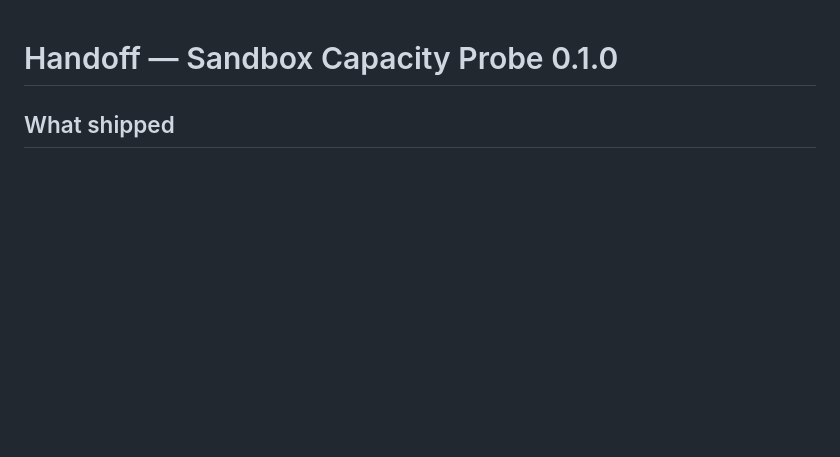
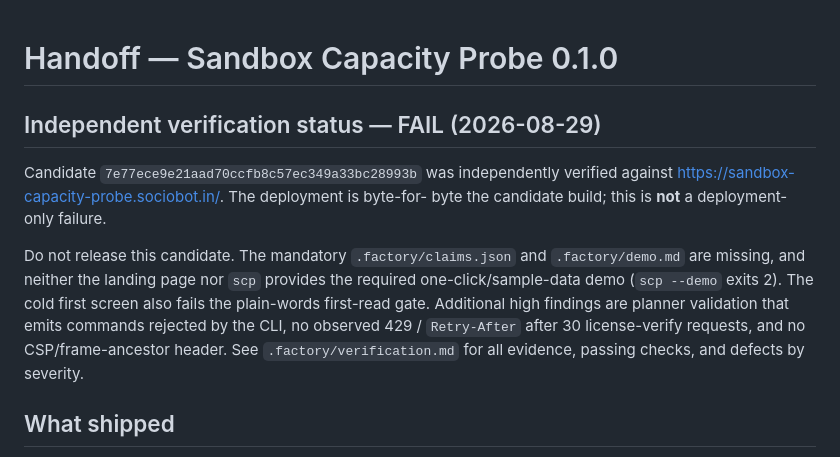
Before and after one commit to B-Divyesh/sf-sandbox-capacity-probe, a Markdown page: .factory/handoff.md, the part around the change. Drawn GitHub-style; blank space fills up the shorter version.

Commit message:
docs: add independent verification report

```diff
--- a/.factory/handoff.md
+++ b/.factory/handoff.md
@@ -1,4 +1,19 @@
 # Handoff — Sandbox Capacity Probe 0.1.0
+
+## Independent verification status — FAIL (2026-08-29)
+
+Candidate `7e77ece9e21aad70ccfb8c57ec349a33bc28993b` was independently verified
+against https://sandbox-capacity-probe.sociobot.in/. The deployment is byte-for-
+byte the candidate build; this is **not** a deployment-only failure.
+
+Do not release this candidate. The mandatory `.factory/claims.json` and
+`.factory/demo.md` are missing, and neither the landing page nor `scp` provides
+the required one-click/sample-data demo (`scp --demo` exits 2). The cold first
+screen also fails the plain-words first-read gate. Additional high findings are
+planner validation that emits commands rejected by the CLI, no observed 429 /
+`Retry-After` after 30 license-verify requests, and no CSP/frame-ancestor
+header. See `.factory/verification.md` for all evidence, passing checks, and
+defects by severity.
 
 ## What shipped
 
```
Also changed, not shown: .factory/verification.md (added, +159 -0 lines).
